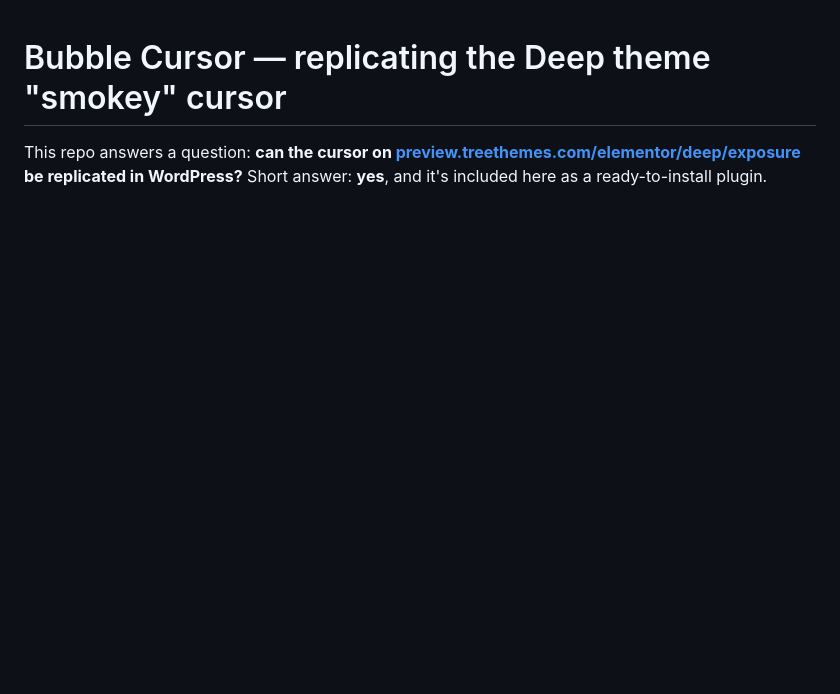
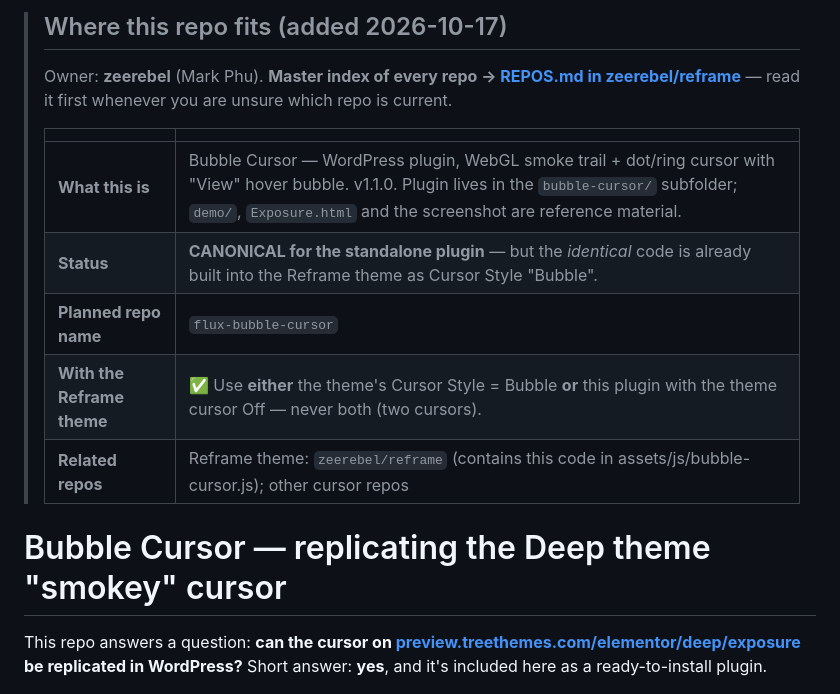
Before and after one commit to zeerebel/bubble_cursor, a Markdown page: README.md, the part around the change. GitHub-like rendering; blank space fills up the shorter version.

Commit message:
Docs: add "Where this repo fits" identity block (#6)
States what this repo is, whether it is the canonical source, its planned
name, how it relates to the Reframe theme and sibling repos, and links to
the master index (REPOS.md in zeerebel/reframe).


Claude-Session: https://claude.ai/code/session_01RuTFXJi8KHbC7r7EGxyzy1

Co-authored-by: Claude <noreply@anthropic.com>

```diff
--- a/README.md
+++ b/README.md
@@ -1,3 +1,14 @@
+> ## Where this repo fits (added 2026-10-17)
+>
+> Owner: **zeerebel** (Mark Phu). **Master index of every repo → [REPOS.md in zeerebel/reframe](https://github.com/zeerebel/reframe/blob/main/REPOS.md)** — read it first whenever you are unsure which repo is current.
+>
+> | | |
+> | --- | --- |
+> | **What this is** | Bubble Cursor — WordPress plugin, WebGL smoke trail + dot/ring cursor with "View" hover bubble. v1.1.0. Plugin lives in the `bubble-cursor/` subfolder; `demo/`, `Exposure.html` and the screenshot are reference material. |
+> | **Status** | **CANONICAL for the standalone plugin** — but the *identical* code is already built into the Reframe theme as Cursor Style "Bubble". |
+> | **Planned repo name** | `flux-bubble-cursor` |
+> | **With the Reframe theme** | ✅ Use **either** the theme's Cursor Style = Bubble **or** this plugin with the theme cursor Off — never both (two cursors). |
+> | **Related repos** | Reframe theme: `zeerebel/reframe` (contains this code in assets/js/bubble-cursor.js); other cursor repos |
 # Bubble Cursor — replicating the Deep theme "smokey" cursor
 
 This repo answers a question: **can the cursor on
```
